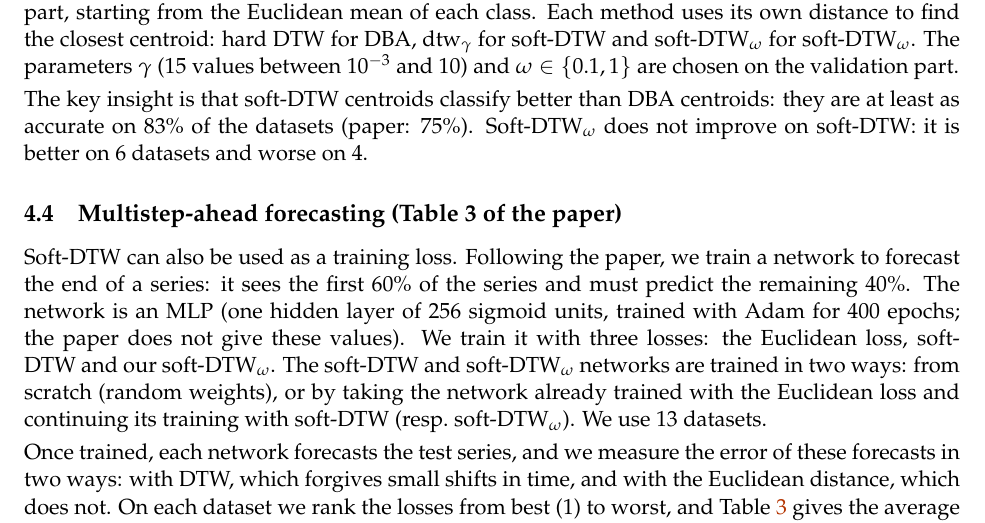
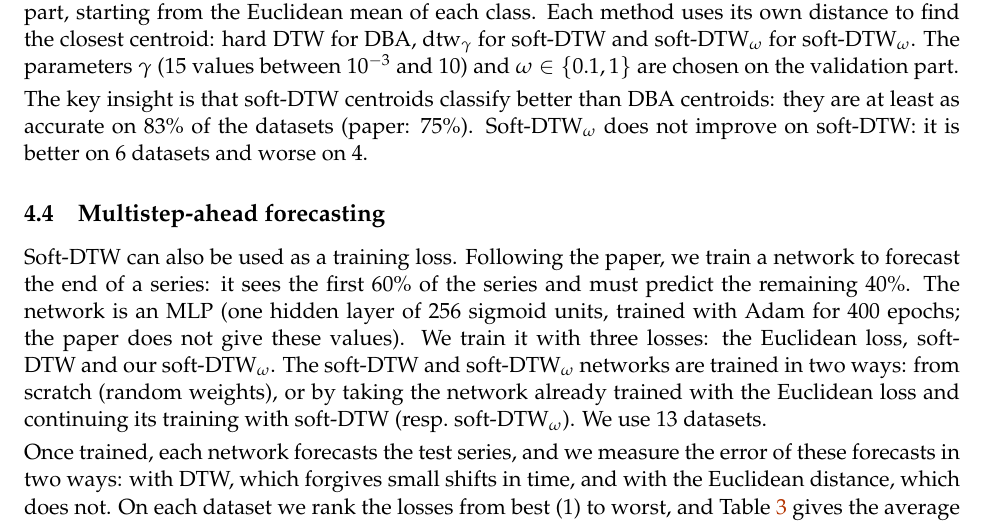
Before and after one commit to PabloAlmendralejo/MVA, a LaTeX document (report/main.tex): part of page 6 of 11, cut so that both start at the same text. Compiled offline with pdfLaTeX.

Commit message:
Forecasting section re-applied after editor conflict; keep Pablo's section title

```diff
--- a/report/main.tex
+++ b/report/main.tex
@@ -178,7 +178,7 @@ As in the paper, we merge the train and test sets of each dataset and split them
 
 The key insight is that soft-DTW centroids classify better than DBA centroids: they are at least as accurate on 83\% of the datasets (paper: 75\%). Soft-DTW$_\omega$ does not improve on soft-DTW: it is better on 6 datasets and worse on 4.
 
-\subsection{Multistep-ahead forecasting (Table 3 of the paper)}
+\subsection{Multistep-ahead forecasting}
 Soft-DTW can also be used as a training loss. Following the paper, we train a network to forecast the end of a series: it sees the first 60\% of the series and must predict the remaining 40\%. The network is an MLP (one hidden layer of 256 sigmoid units, trained with Adam for 400 epochs; the paper does not give these values). We train it with three losses: the Euclidean loss, soft-DTW and our soft-DTW$_\omega$. The soft-DTW and soft-DTW$_\omega$ networks are trained in two ways: from scratch (random weights), or by taking the network already trained with the Euclidean loss and continuing its training with soft-DTW (resp.\ soft-DTW$_\omega$). We use 13 datasets.
 
 Once trained, each network forecasts the test series, and we measure the error of these forecasts in two ways: with DTW, which forgives small shifts in time, and with the Euclidean distance, which does not. On each dataset we rank the losses from best (1) to worst, and Table~\ref{tab:forecast} gives the average rank over the 13 datasets, next to the paper's values.
```
